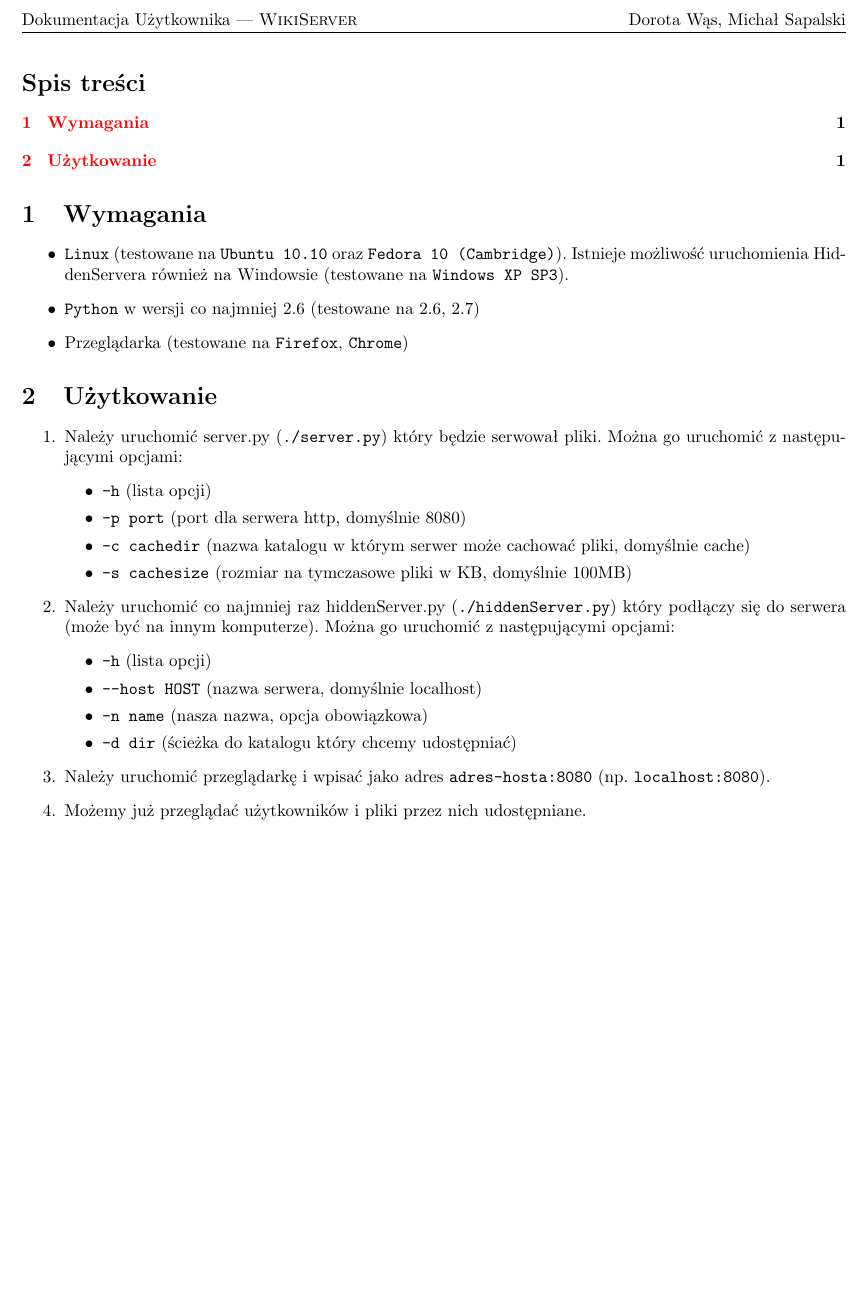
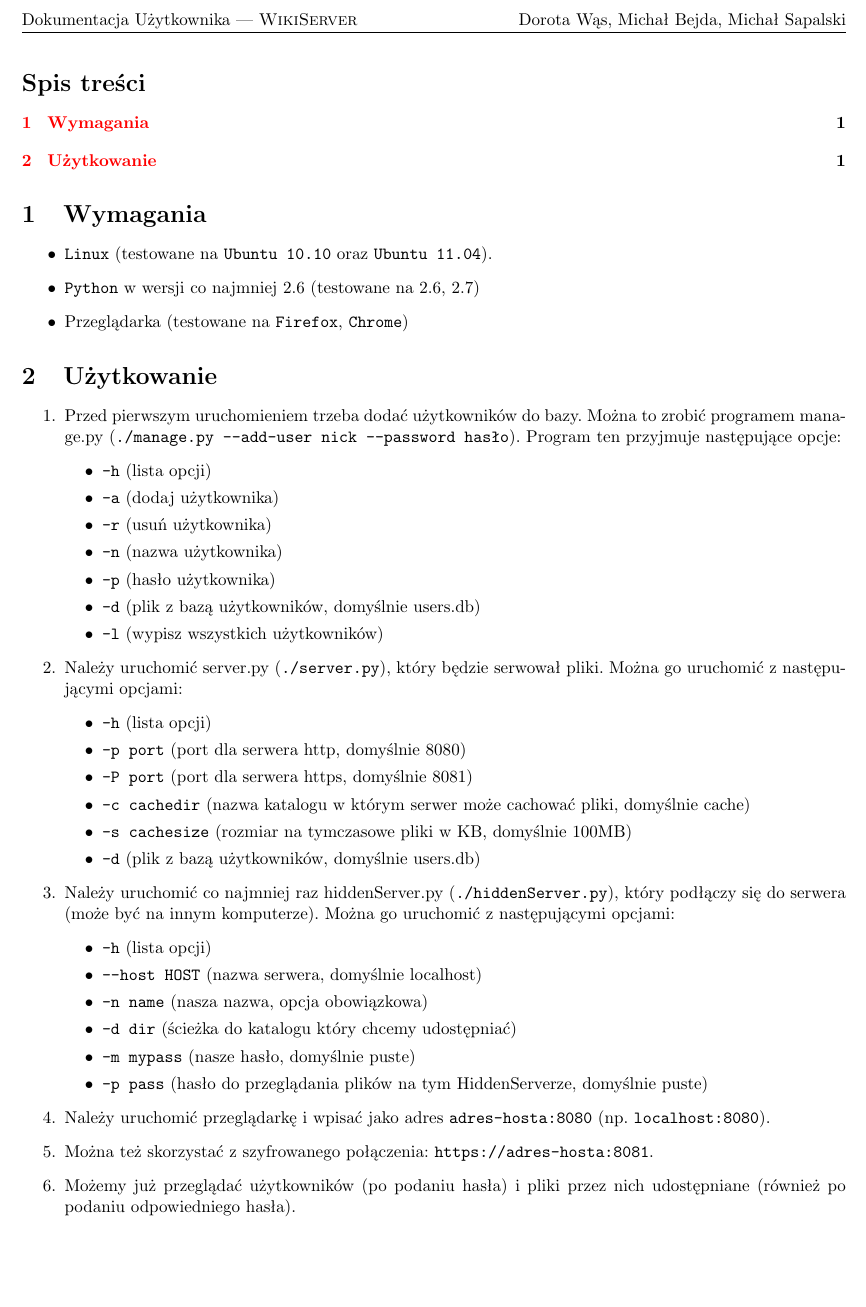
Before and after one commit to sapal/wikiserver, a LaTeX document (doc/dokumentacja uzytkownika/user-doc.tex): part of the page, cut so that both start at the same text. Compiled offline with pdfLaTeX.

Commit message:
Dodane troch? dokumentacji, poprawione logowanie do HiddenServera (sprawdzanie loginu).

```diff
--- a/doc/dokumentacja uzytkownika/user-doc.tex
+++ b/doc/dokumentacja uzytkownika/user-doc.tex
@@ -12,7 +12,7 @@
 	bookmarks,
 	colorlinks=true,
 	pdftitle={WikiServer - Dokumentacja Użytkownika},
-	pdfauthor={Dorota Wąs, Michał Sapalski},
+	pdfauthor={Dorota Wąs, Michał Bejda, Michał Sapalski},
 ]{hyperref}
 \newlength{\lword}
 \newcommand{\define}[3]{
@@ -39,38 +39,59 @@
 \begin{document}
 \pagestyle{fancy}
 \lhead{Dokumentacja Użytkownika --- \textsc{WikiServer}}
-\rhead{Dorota Wąs, Michał Sapalski}
+\rhead{Dorota Wąs, Michał Bejda, Michał Sapalski}
 \tableofcontents
 \section{Wymagania}
 \begin{itemize}
 \item \texttt{Linux} (testowane na \texttt{Ubuntu 10.10} oraz
-	\texttt{Fedora 10 (Cambridge)}).
-	Istnieje możliwość uruchomienia HiddenServera również na Windowsie
-	(testowane na \texttt{Windows XP SP3}).
+	\texttt{Ubuntu 11.04}).
 \item \texttt{Python} w wersji co najmniej 2.6 (testowane na 2.6, 2.7)
 \item Przeglądarka (testowane na \texttt{Firefox}, \texttt{Chrome})
 \end{itemize}
 
 \section{Użytkowanie}
 \begin{enumerate}
-\item Należy uruchomić server.py (\texttt{./server.py}) który będzie serwował pliki. Można go uruchomić z następującymi opcjami:
+\item Przed pierwszym uruchomieniem trzeba dodać użytkowników do bazy.
+Można to zrobić programem manage.py
+(\texttt{./manage.py --add-user nick --password hasło}).
+Program ten przyjmuje następujące opcje:
+\begin{itemize}
+    \item \texttt{-h} (lista opcji)
+    \item \texttt{-a} (dodaj użytkownika)
+    \item \texttt{-r} (usuń użytkownika)
+    \item \texttt{-n} (nazwa użytkownika)
+    \item \texttt{-p} (hasło użytkownika)
+    \item \texttt{-d} (plik z bazą użytkowników, domyślnie users.db)
+    \item \texttt{-l} (wypisz wszystkich użytkowników)
+\end{itemize}
+\item Należy uruchomić server.py (\texttt{./server.py}), który
+będzie serwował pliki. Można go uruchomić z następującymi opcjami:
     \begin{itemize}
     \item \texttt{-h} (lista opcji)
     \item \texttt{-p port} (port dla serwera http, domyślnie 8080)
+    \item \texttt{-P port} (port dla serwera https, domyślnie 8081)
     \item \texttt{-c cachedir} (nazwa katalogu w którym serwer może cachować pliki, domyślnie cache)
     \item \texttt{-s cachesize} (rozmiar na tymczasowe pliki w KB, domyślnie 100MB)
+    \item \texttt{-d} (plik z bazą użytkowników, domyślnie users.db)
     \end{itemize}
-\item Należy uruchomić co najmniej raz hiddenServer.py (\texttt{./hiddenServer.py}) który podłączy się do serwera (może być na innym komputerze). Można go uruchomić z następującymi opcjami:
+\item Należy uruchomić co najmniej raz hiddenServer.py
+(\texttt{./hiddenServer.py}), który podłączy się do serwera
+(może być na innym komputerze). Można go uruchomić z następującymi opcjami:
     \begin{itemize}
     \item \texttt{-h} (lista opcji)
     \item \texttt{--host HOST} (nazwa serwera, domyślnie localhost)
     \item \texttt{-n name} (nasza nazwa, opcja obowiązkowa)
     \item \texttt{-d dir} (ścieżka do katalogu który chcemy udostępniać)
+    \item \texttt{-m mypass} (nasze hasło, domyślnie puste)
+    \item \texttt{-p pass} (hasło do przeglądania plików na tym HiddenServerze,
+ domyślnie puste)
     \end{itemize}
-\item Należy uruchomić przeglądarkę i wpisać jako adres \texttt{adres-hosta:8080} (np. \texttt{localhost:8080}).
-\item Możemy już przeglądać użytkowników i pliki przez nich udostępniane.
+\item Należy uruchomić przeglądarkę i wpisać jako adres
+\texttt{adres-hosta:8080} (np. \texttt{localhost:8080}).
+\item Można też skorzystać z~szyfrowanego połączenia:
+\texttt{https://adres-hosta:8081}.
+\item Możemy już przeglądać użytkowników (po podaniu hasła)
+i~pliki przez nich udostępniane (również po podaniu odpowiedniego hasła).
 \end{enumerate}
 
-
-
 \end{document}
```
Also changed, not shown: code/hiddenServer.py (+1 -1 lines), code/server.py (+2 -0 lines), doc/server/server-działanie.tex (+5 -3 lines), 5 other files.
